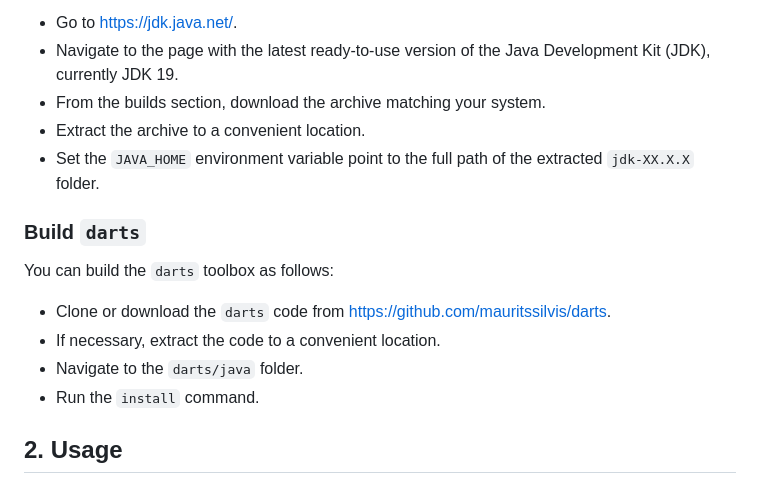
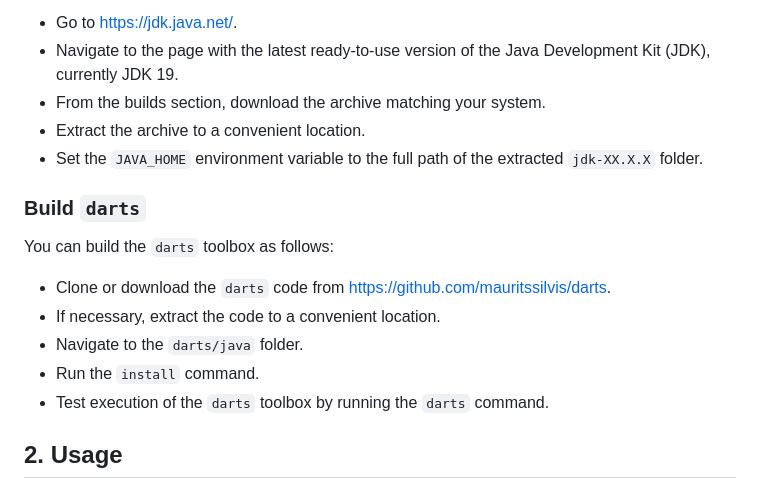
Before and after one commit to mauritssilvis/darts, a Markdown page: java/README.md, the part around the change printed below. Rendered like a GitHub page.

```diff
--- a/java/README.md
+++ b/java/README.md
@@ -35,7 +35,7 @@ You can install the latest version of Java as follows:
 - Navigate to the page with the latest ready-to-use version of the Java Development Kit (JDK), currently JDK 19.
 - From the builds section, download the archive matching your system.
 - Extract the archive to a convenient location.
-- Set the `JAVA_HOME` environment variable point to the full path of the extracted `jdk-XX.X.X` folder.
+- Set the `JAVA_HOME` environment variable to the full path of the extracted `jdk-XX.X.X` folder.
 
 ### Build `darts`
 
@@ -45,6 +45,7 @@ You can build the `darts` toolbox as follows:
 - If necessary, extract the code to a convenient location.
 - Navigate to the `darts/java` folder.
 - Run the `install` command.
+- Test execution of the `darts` toolbox by running the `darts` command.
 
 ## 2. Usage
 
```
Also changed, not shown: other parts of java/README.md (+51 -41 lines).
